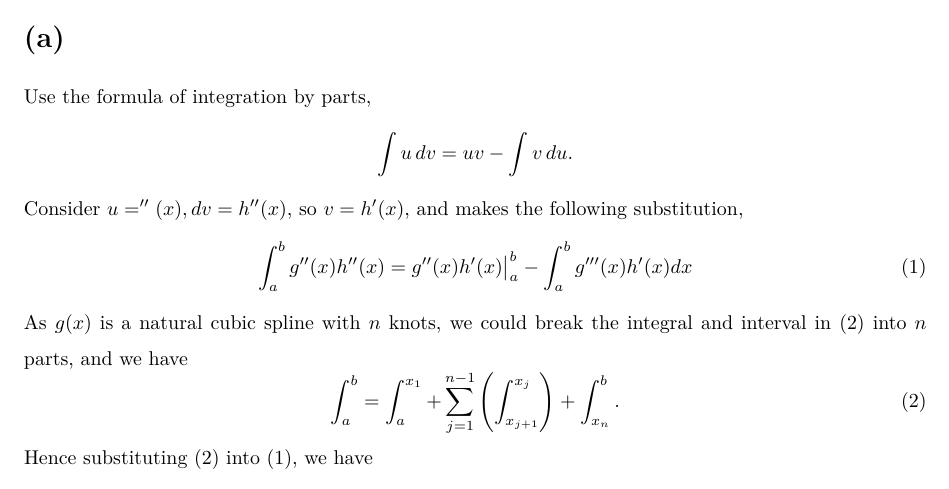
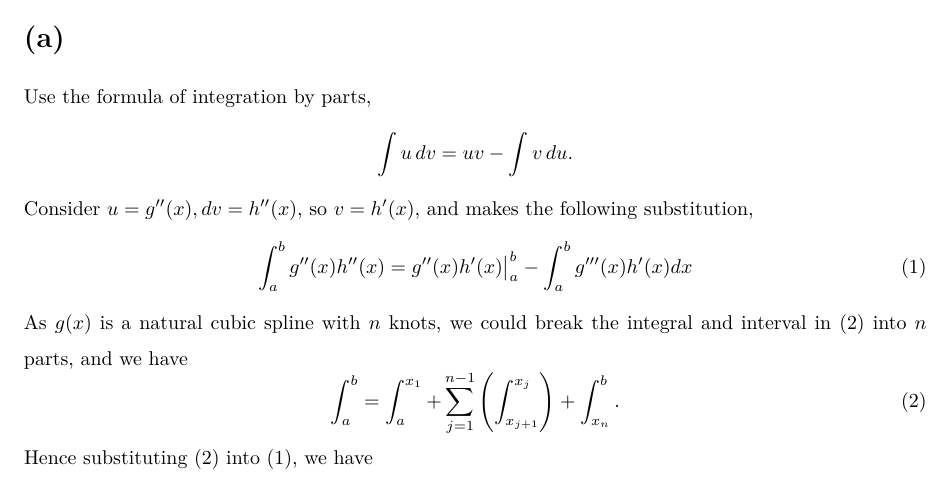
Before and after one commit to secary/stats7022, a LaTeX problem sheet (assignments/ds_a3/ds_a3_q2/ds_a3_q2.tex): part of page 1 of 4, cut so that both start at the same text. Compiled offline with XeLaTeX.

Commit message:
finalised q2

```diff
--- a/assignments/ds_a3/ds_a3_q2/ds_a3_q2.tex
+++ b/assignments/ds_a3/ds_a3_q2/ds_a3_q2.tex
@@ -22,7 +22,7 @@ Use the formula of integration by parts,
 \begin{equation*}
 \int u \, dv = uv - \int v \, du.
 \end{equation*}
-Consider $u = ''(x), dv = h''(x)$, so $v = h'(x)$, and makes the following substitution,
+Consider $u = g''(x), dv = h''(x)$, so $v = h'(x)$, and makes the following substitution,
 \begin{equation}
     \int_{a}^{b} g''(x) h''(x) = g''(x)h'(x) \big|_{a}^{b} - \int_{a}^{b} g'''(x) h'(x)dx
 \end{equation}
```
Also changed, not shown: assignments/ds_a3/ds_a3_q2/ds_a3_q2.pdf.
